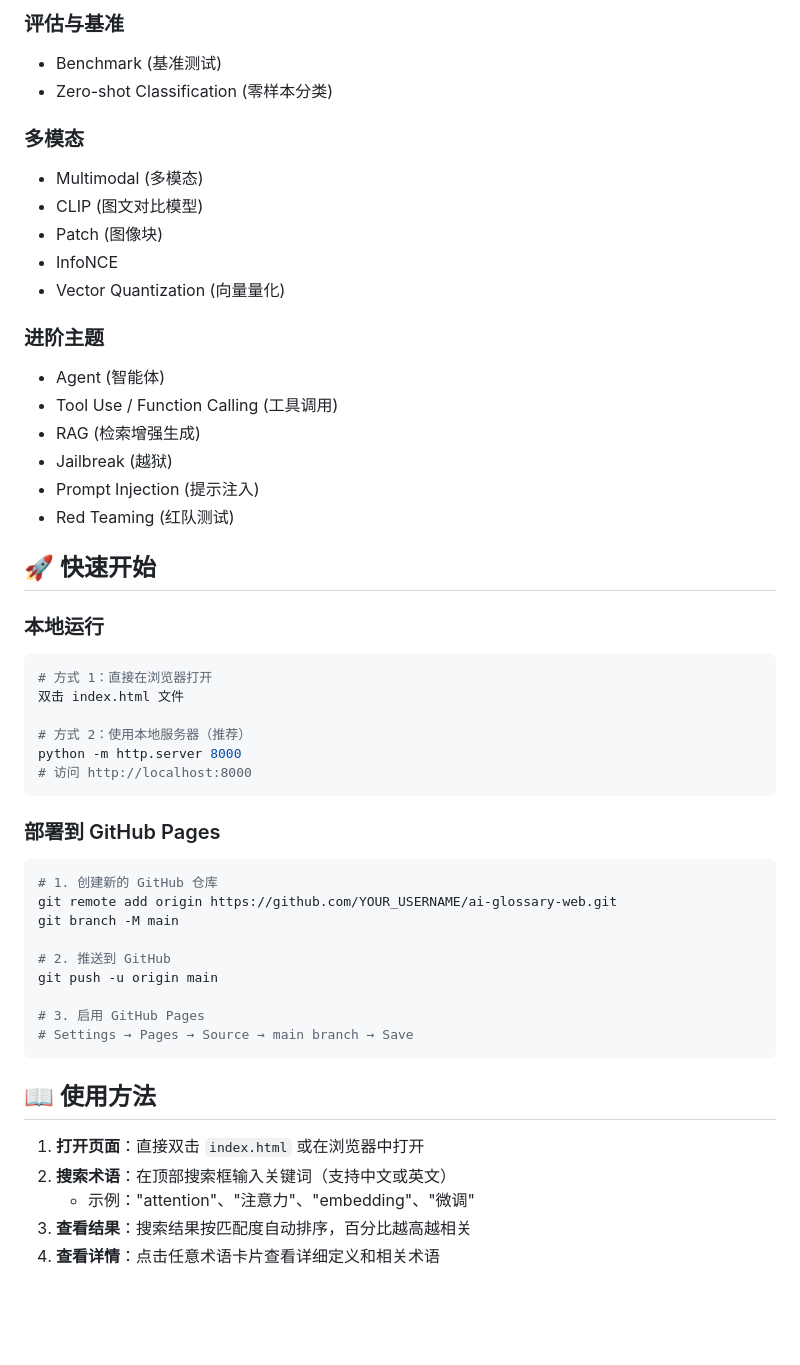
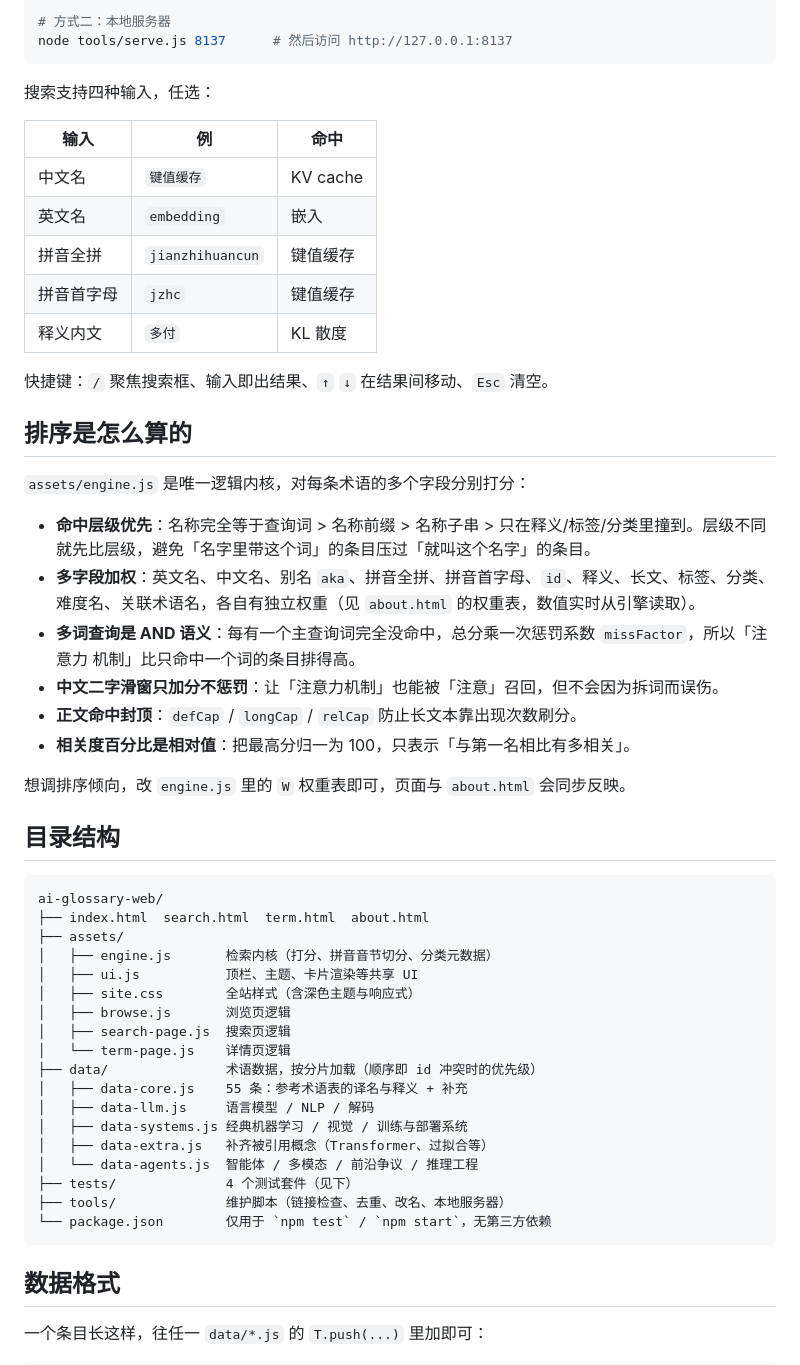
Before and after one commit to yx333221c/ai-glossary-web, a Markdown page: README.md, the part around one of its changes. GitHub-like rendering; blank space fills up the shorter version.

````diff
--- a/README.md
+++ b/README.md
@@ -71,52 +22,56 @@
-### 评估与基准
-- Benchmark (基准测试)
-- Zero-shot Classification (零样本分类)
-
-### 多模态
-- Multimodal (多模态)
-- CLIP (图文对比模型)
-- Patch (图像块)
-- InfoNCE
-- Vector Quantization (向量量化)
-
-### 进阶主题
-- Agent (智能体)
-- Tool Use / Function Calling (工具调用)
-- RAG (检索增强生成)
-- Jailbreak (越狱)
-- Prompt Injection (提示注入)
-- Red Teaming (红队测试)
-
-## 🚀 快速开始
-
-### 本地运行
-```bash
-# 方式 1：直接在浏览器打开
-双击 index.html 文件
-
-# 方式 2：使用本地服务器（推荐）
-python -m http.server 8000
-# 访问 http://localhost:8000
+# 方式二：本地服务器
+node tools/serve.js 8137      # 然后访问 http://127.0.0.1:8137
 ```
 
-### 部署到 GitHub Pages
-```bash
-# 1. 创建新的 GitHub 仓库
-git remote add origin https://github.com/YOUR_USERNAME/ai-glossary-web.git
-git branch -M main
+搜索支持四种输入，任选：
 
-# 2. 推送到 GitHub
-git push -u origin main
+| 输入 | 例 | 命中 |
+|---|---|---|
+| 中文名 | `键值缓存` | KV cache |
+| 英文名 | `embedding` | 嵌入 |
+| 拼音全拼 | `jianzhihuancun` | 键值缓存 |
+| 拼音首字母 | `jzhc` | 键值缓存 |
+| 释义内文 | `多付` | KL 散度 |
 
-# 3. 启用 GitHub Pages
-# Settings → Pages → Source → main branch → Save
+快捷键：`/` 聚焦搜索框、输入即出结果、`↑` `↓` 在结果间移动、`Esc` 清空。
+
+## 排序是怎么算的
+
+`assets/engine.js` 是唯一逻辑内核，对每条术语的多个字段分别打分：
+
+- **命中层级优先**：名称完全等于查询词 > 名称前缀 > 名称子串 > 只在释义/标签/分类里撞到。层级不同就先比层级，避免「名字里带这个词」的条目压过「就叫这个名字」的条目。
+- **多字段加权**：英文名、中文名、别名 `aka`、拼音全拼、拼音首字母、`id`、释义、长文、标签、分类、难度名、关联术语名，各自有独立权重（见 `about.html` 的权重表，数值实时从引擎读取）。
+- **多词查询是 AND 语义**：每有一个主查询词完全没命中，总分乘一次惩罚系数 `missFactor`，所以「注意力 机制」比只命中一个词的条目排得高。
+- **中文二字滑窗只加分不惩罚**：让「注意力机制」也能被「注意」召回，但不会因为拆词而误伤。
+- **正文命中封顶**：`defCap` / `longCap` / `relCap` 防止长文本靠出现次数刷分。
+- **相关度百分比是相对值**：把最高分归一为 100，只表示「与第一名相比有多相关」。
+
+想调排序倾向，改 `engine.js` 里的 `W` 权重表即可，页面与 `about.html` 会同步反映。
+
+## 目录结构
+
+```
+ai-glossary-web/
+├── index.html  search.html  term.html  about.html
+├── assets/
+│   ├── engine.js       检索内核（打分、拼音音节切分、分类元数据）
+│   ├── ui.js           顶栏、主题、卡片渲染等共享 UI
+│   ├── site.css        全站样式（含深色主题与响应式）
+│   ├── browse.js       浏览页逻辑
+│   ├── search-page.js  搜索页逻辑
+│   └── term-page.js    详情页逻辑
+├── data/               术语数据，按分片加载（顺序即 id 冲突时的优先级）
+│   ├── data-core.js    55 条：参考术语表的译名与释义 + 补充
+│   ├── data-llm.js     语言模型 / NLP / 解码
+│   ├── data-systems.js 经典机器学习 / 视觉 / 训练与部署系统
+│   ├── data-extra.js   补齐被引用概念（Transformer、过拟合等）
+│   └── data-agents.js  智能体 / 多模态 / 前沿争议 / 推理工程
+├── tests/              4 个测试套件（见下）
+├── tools/              维护脚本（链接检查、去重、改名、本地服务器）
+└── package.json        仅用于 `npm test` / `npm start`，无第三方依赖
 ```
 
-## 📖 使用方法
+## 数据格式
 
-1. **打开页面**：直接双击 `index.html` 或在浏览器中打开
-2. **搜索术语**：在顶部搜索框输入关键词（支持中文或英文）
-   - 示例："attention"、"注意力"、"embedding"、"微调"
-3. **查看结果**：搜索结果按匹配度自动排序，百分比越高越相关
-4. **查看详情**：点击任意术语卡片查看详细定义和相关术语
+一个条目长这样，往任一 `data/*.js` 的 `T.push(...)` 里加即可：
 
````
Also changed, not shown: other parts of README.md (+68 -104 lines).
